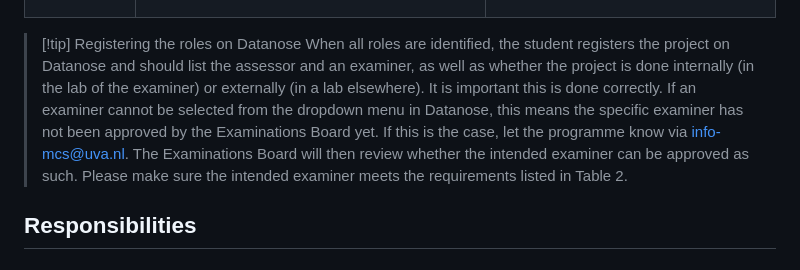
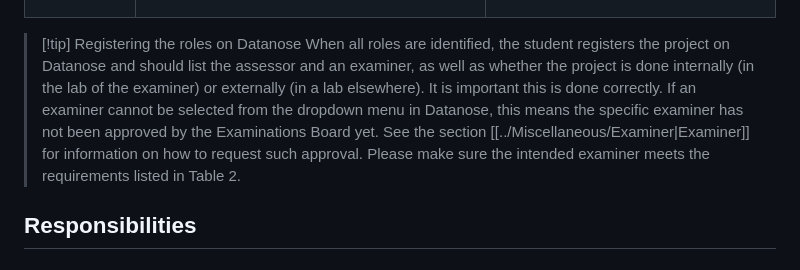
Before and after one commit to braincogsci/mbcs-projects, a Markdown page: Research Project 2/Research Project 2 Manual.md, the part around the change. Drawn GitHub-style.

Commit message:
PUSH NOTE : Research Project 2 Manual.md

```diff
--- a/Research Project 2/Research Project 2 Manual.md
+++ b/Research Project 2/Research Project 2 Manual.md
@@ -79,7 +79,7 @@ Table 2 summarizes the requirements and responsibilities of the different roles.
 
 
 >[!tip] Registering the roles on Datanose
-> When all roles are identified, the student registers the project on Datanose and should list the assessor and an examiner, as well as whether the project is done internally (in the lab of the examiner) or externally (in a lab elsewhere). It is important this is done correctly. If an examiner cannot be selected from the dropdown menu in Datanose, this means the specific examiner has not been approved by the Examinations Board yet. If this is the case, let the programme know via [info-mcs@uva.nl](mailto:info-mcs@uva.nl). The Examinations Board will then review whether the intended examiner can be approved as such. Please make sure the intended examiner meets the requirements listed in Table 2.
+> When all roles are identified, the student registers the project on Datanose and should list the assessor and an examiner, as well as whether the project is done internally (in the lab of the examiner) or externally (in a lab elsewhere). It is important this is done correctly. If an examiner cannot be selected from the dropdown menu in Datanose, this means the specific examiner has not been approved by the Examinations Board yet. See the section [[../Miscellaneous/Examiner|Examiner]] for information on how to request such approval. Please make sure the intended examiner meets the requirements listed in Table 2.
 
 ## Responsibilities
 
```
